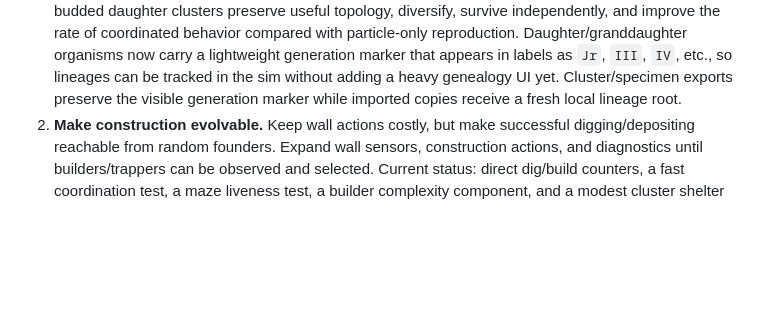
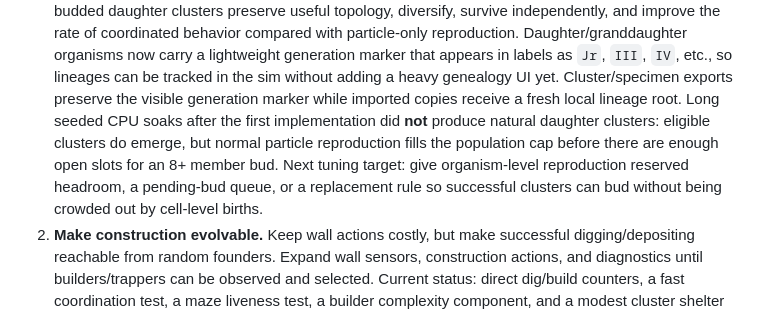
Before and after one commit to fpidot/primordia, a Markdown page: ROADMAP.md, the part around the change. Drawn GitHub-style; blank space fills up the shorter version.

```diff
--- a/ROADMAP.md
+++ b/ROADMAP.md
@@ -109,7 +109,13 @@ making the browser unusable.
    generation marker that appears in labels as `Jr`, `III`, `IV`, etc., so
    lineages can be tracked in the sim without adding a heavy genealogy UI yet.
    Cluster/specimen exports preserve the visible generation marker while
-   imported copies receive a fresh local lineage root.
+   imported copies receive a fresh local lineage root. Long seeded CPU soaks
+   after the first implementation did **not** produce natural daughter
+   clusters: eligible clusters do emerge, but normal particle reproduction
+   fills the population cap before there are enough open slots for an 8+ member
+   bud. Next tuning target: give organism-level reproduction reserved headroom,
+   a pending-bud queue, or a replacement rule so successful clusters can bud
+   without being crowded out by cell-level births.
 2. **Make construction evolvable.**
    Keep wall actions costly, but make successful digging/depositing reachable
    from random founders. Expand wall sensors, construction actions, and
```
Also changed, not shown: CODEX_HANDOFF.md (+21 -2 lines).
